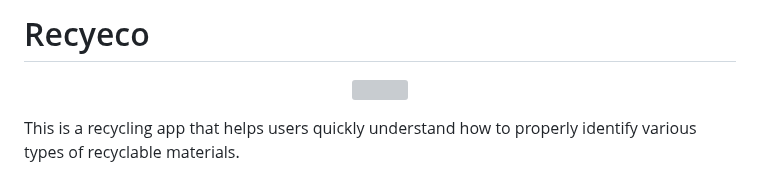
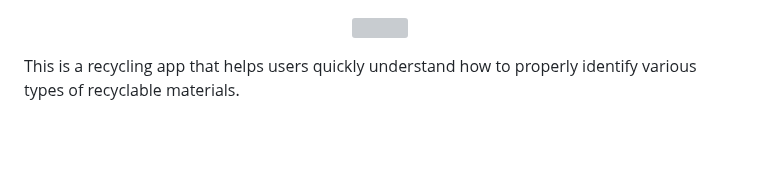
Before and after one commit to GDSC-CV/recyeco, a Markdown page: README.md, the part around the change. Drawn GitHub-style; blank space fills up the shorter version; grey boxes are pictures that could not be loaded.

```diff
--- a/README.md
+++ b/README.md
@@ -1,4 +1,3 @@
-# Recyeco
 <p align = "center">
   <img src="https://user-images.githubusercontent.com/119331529/229814912-35bd887e-2ef1-4477-9dca-f4e8b5e13375.png"/>
 </p>
```
